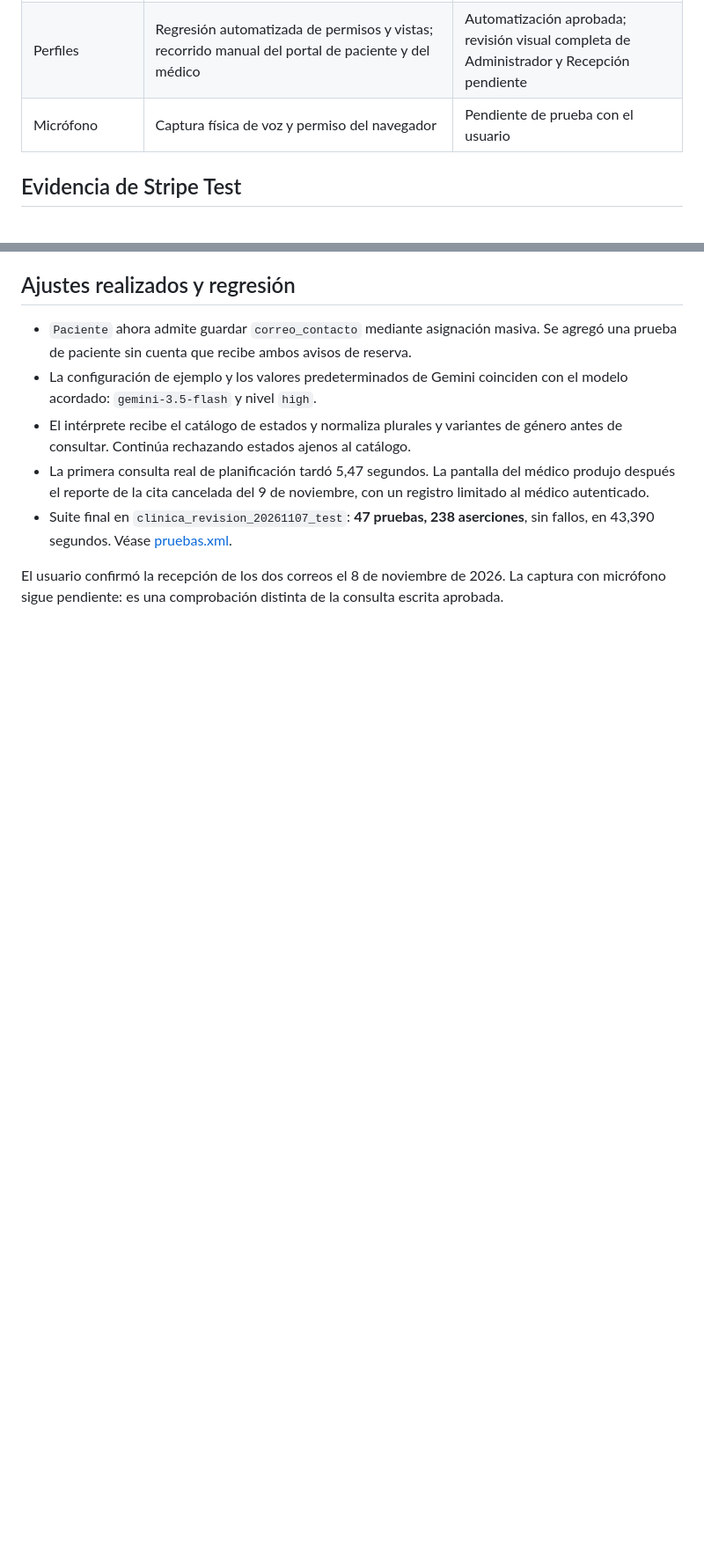
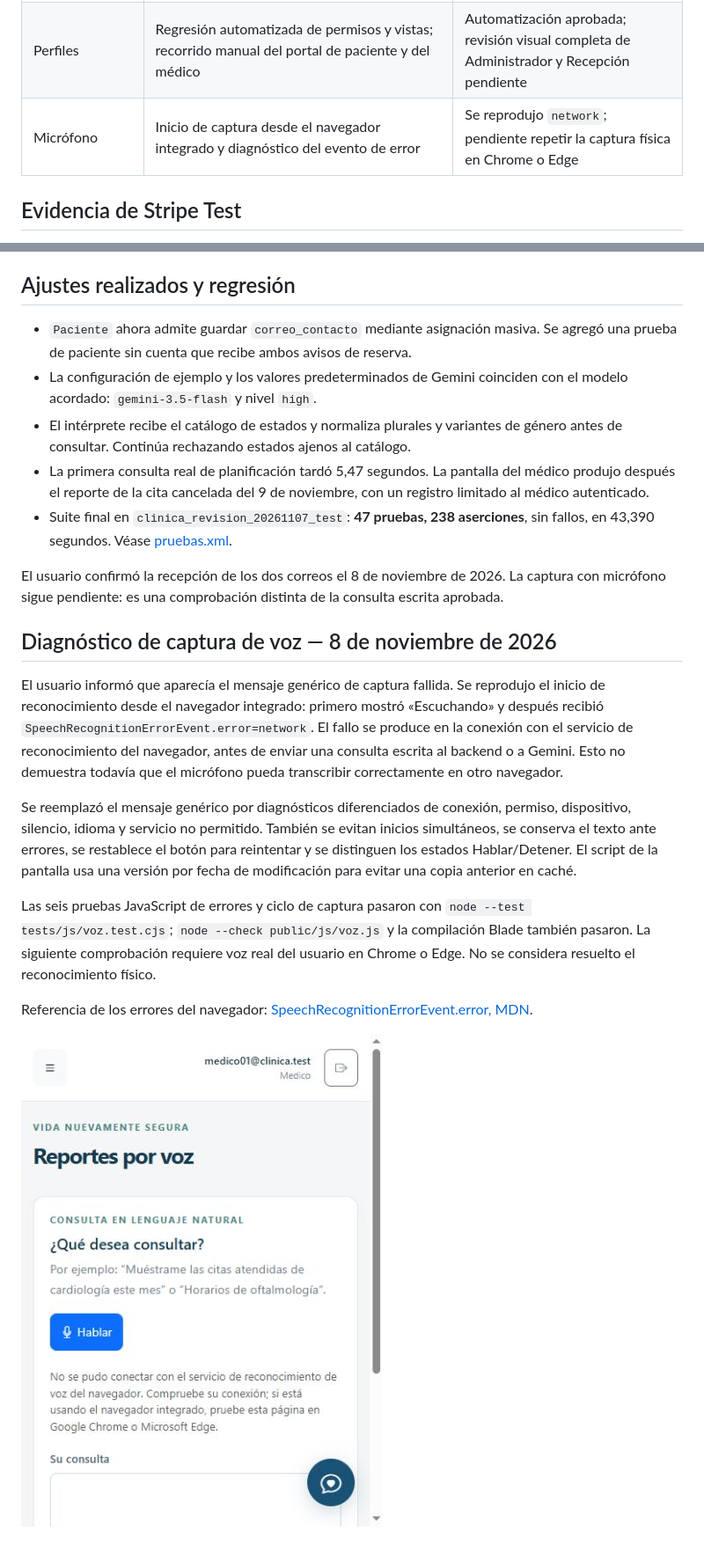
Before and after one commit to WildDeveloper-404/vida-nuevamente-segura, a Markdown page: docs/INTEGRACIONES_LOCALES.md, 2 parts joined by grey strips. Shown at 88% size. Drawn GitHub-style; pictures changed too: docs/evidencias/voz-error-navegador.png (added); blank space fills up the shorter version.

Commit message:
Diagnosticar errores del reconocimiento de voz y permitir reintentos

```diff
--- a/docs/INTEGRACIONES_LOCALES.md
+++ b/docs/INTEGRACIONES_LOCALES.md
@@ -14,7 +14,7 @@ Fecha: 8 de noviembre de 2026, zona horaria America/Caracas.
 | Gemini | API real con `gemini-3.5-flash`, razonamiento `high`; interpretación de filtros y consulta desde la pantalla del médico | Aprobado por entrada escrita |
 | Angélica | Consulta de especialidades desde el chat del paciente | Aprobado; este flujo usa las respuestas de la aplicación, no Gemini |
 | Perfiles | Regresión automatizada de permisos y vistas; recorrido manual del portal de paciente y del médico | Automatización aprobada; revisión visual completa de Administrador y Recepción pendiente |
-| Micrófono | Captura física de voz y permiso del navegador | Pendiente de prueba con el usuario |
+| Micrófono | Inicio de captura desde el navegador integrado y diagnóstico del evento de error | Se reprodujo `network`; pendiente repetir la captura física en Chrome o Edge |
 
 ## Evidencia de Stripe Test
 
@@ -77,3 +77,29 @@ servicio o el sistema operativo.
 El usuario confirmó la recepción de los dos correos el 8 de noviembre de 2026.
 La captura con micrófono sigue pendiente: es una comprobación distinta de la
 consulta escrita aprobada.
+
+## Diagnóstico de captura de voz — 8 de noviembre de 2026
+
+El usuario informó que aparecía el mensaje genérico de captura fallida. Se
+reprodujo el inicio de reconocimiento desde el navegador integrado: primero
+mostró «Escuchando» y después recibió `SpeechRecognitionErrorEvent.error=network`.
+El fallo se produce en la conexión con el servicio de reconocimiento del
+navegador, antes de enviar una consulta escrita al backend o a Gemini. Esto no
+demuestra todavía que el micrófono pueda transcribir correctamente en otro navegador.
+
+Se reemplazó el mensaje genérico por diagnósticos diferenciados de conexión,
+permiso, dispositivo, silencio, idioma y servicio no permitido. También se
+evitan inicios simultáneos, se conserva el texto ante errores, se restablece el
+botón para reintentar y se distinguen los estados Hablar/Detener. El script de
+la pantalla usa una versión por fecha de modificación para evitar una copia
+anterior en caché.
+
+Las seis pruebas JavaScript de errores y ciclo de captura pasaron con
+`node --test tests/js/voz.test.cjs`; `node --check public/js/voz.js` y la compilación
+Blade también pasaron. La siguiente comprobación requiere voz real del usuario
+en Chrome o Edge. No se considera resuelto el reconocimiento físico.
+
+Referencia de los errores del navegador:
+[SpeechRecognitionErrorEvent.error, MDN](https://developer.mozilla.org/en-US/docs/Web/API/SpeechRecognitionErrorEvent/error).
+
+![Error de conexión del servicio de reconocimiento](evidencias/voz-error-navegador.png)
```
Also changed, not shown: docs/SEGUIMIENTO.md (+9 -0 lines), 3 other files.
